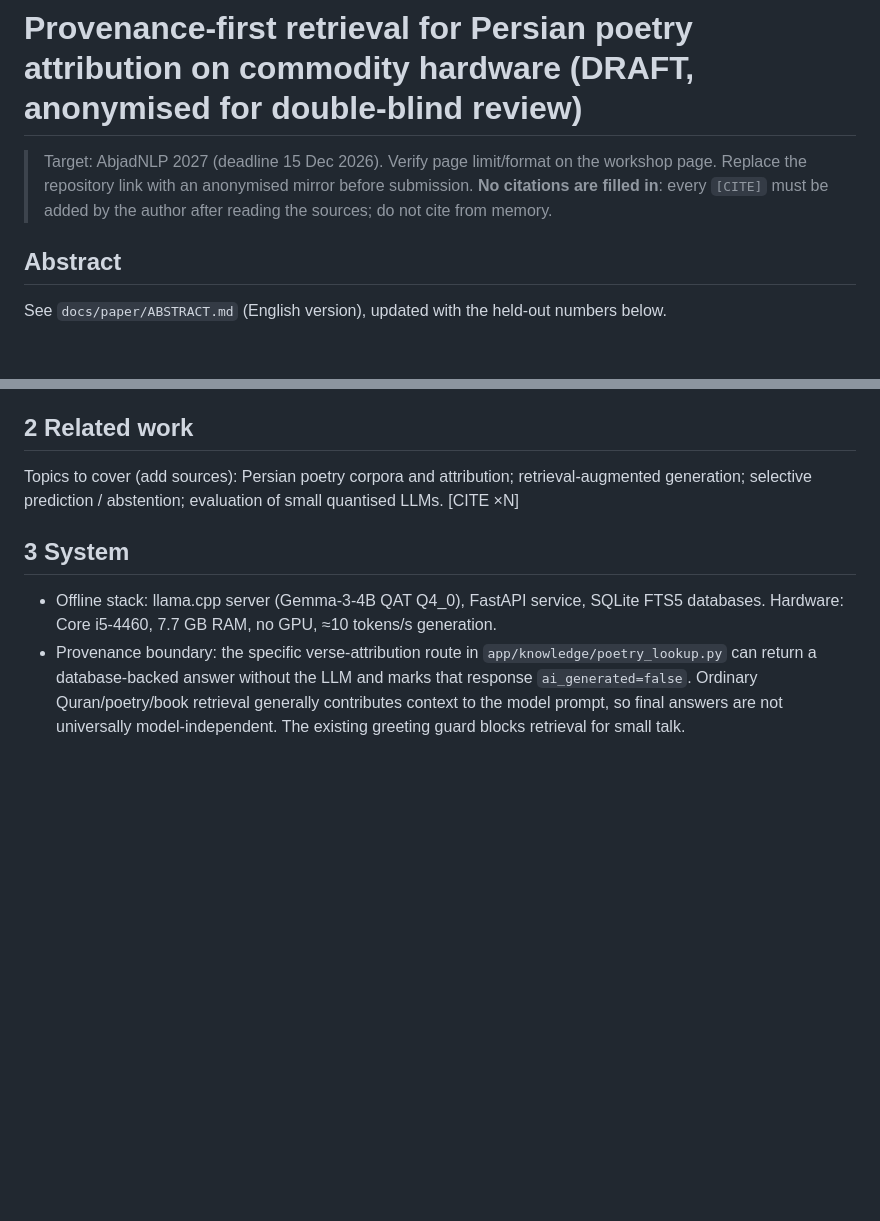
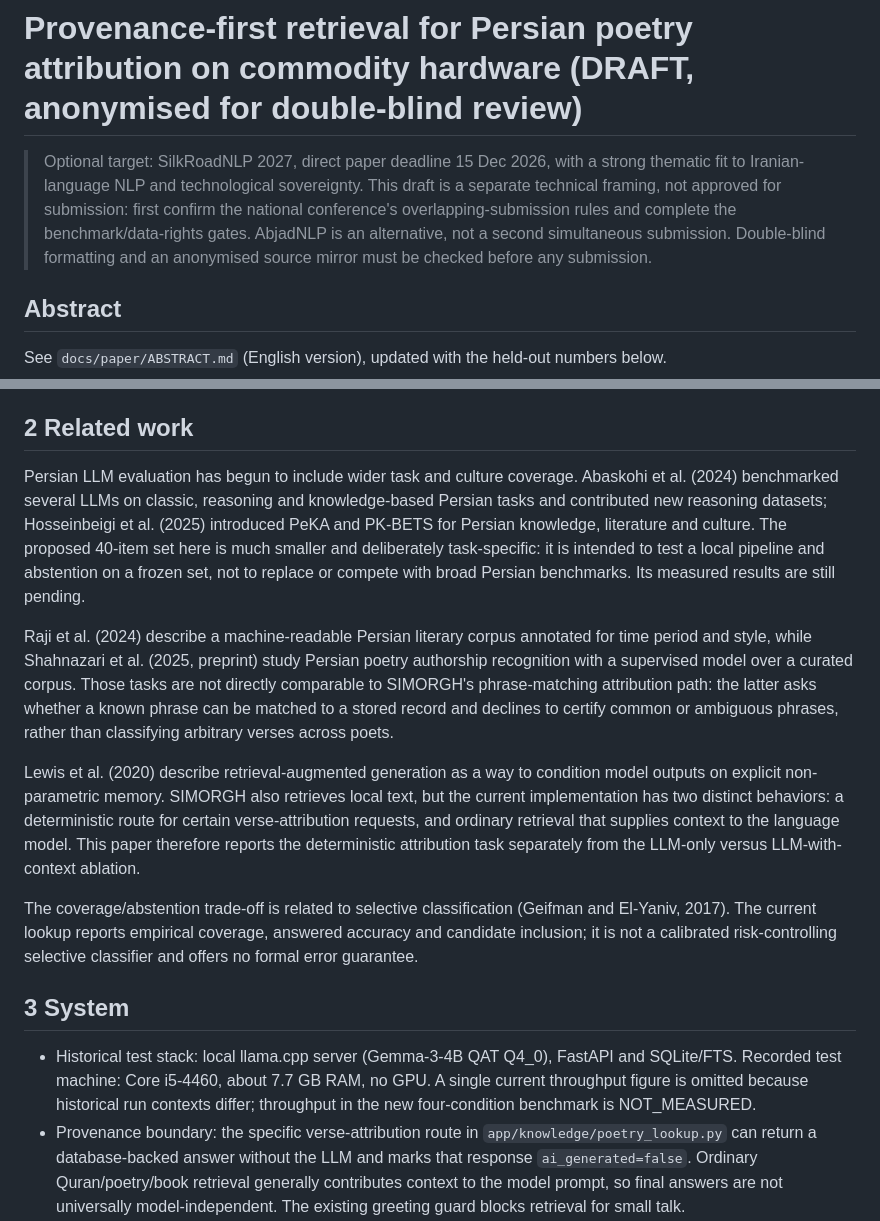
Before and after one commit to mahdi7002/simorgh, a Markdown page: docs/paper/TECH_PAPER_DRAFT.md, 2 parts joined by grey strips. GitHub-like rendering; blank space fills up the shorter version.

Commit message:
paper: add sourced related work and clarify optional venue target
AI-Actor: chatgpt

```diff
--- a/docs/paper/TECH_PAPER_DRAFT.md
+++ b/docs/paper/TECH_PAPER_DRAFT.md
@@ -1,6 +1,6 @@
 # Provenance-first retrieval for Persian poetry attribution on commodity hardware  (DRAFT, anonymised for double-blind review)
 
-> Target: AbjadNLP 2027 (deadline 15 Dec 2026). Verify page limit/format on the workshop page. Replace the repository link with an anonymised mirror before submission. **No citations are filled in**: every `[CITE]` must be added by the author after reading the sources; do not cite from memory.
+> Optional target: SilkRoadNLP 2027, direct paper deadline 15 Dec 2026, with a strong thematic fit to Iranian-language NLP and technological sovereignty. This draft is a separate technical framing, not approved for submission: first confirm the national conference's overlapping-submission rules and complete the benchmark/data-rights gates. AbjadNLP is an alternative, not a second simultaneous submission. Double-blind formatting and an anonymised source mirror must be checked before any submission.
 
 ## Abstract
 See `docs/paper/ABSTRACT.md` (English version), updated with the held-out numbers below.
@@ -10,10 +10,17 @@ See `docs/paper/ABSTRACT.md` (English version), updated with the held-out number
 - Contribution (keep to what is evidenced): (1) a deterministic, provenance-first lookup for verse attribution over ~1.4M verses; (2) an abstention rule that avoids certifying a poet when a phrase is too common; (3) a reproducible evaluation protocol with dev/held-out samples, perturbations, chimeras and error analysis; (4) a comparison with the same LLM used alone.
 
 ## 2 Related work
-Topics to cover (add sources): Persian poetry corpora and attribution; retrieval-augmented generation; selective prediction / abstention; evaluation of small quantised LLMs. [CITE ×N]
+
+Persian LLM evaluation has begun to include wider task and culture coverage. Abaskohi et al. (2024) benchmarked several LLMs on classic, reasoning and knowledge-based Persian tasks and contributed new reasoning datasets; Hosseinbeigi et al. (2025) introduced PeKA and PK-BETS for Persian knowledge, literature and culture. The proposed 40-item set here is much smaller and deliberately task-specific: it is intended to test a local pipeline and abstention on a frozen set, not to replace or compete with broad Persian benchmarks. Its measured results are still pending.
+
+Raji et al. (2024) describe a machine-readable Persian literary corpus annotated for time period and style, while Shahnazari et al. (2025, preprint) study Persian poetry authorship recognition with a supervised model over a curated corpus. Those tasks are not directly comparable to SIMORGH's phrase-matching attribution path: the latter asks whether a known phrase can be matched to a stored record and declines to certify common or ambiguous phrases, rather than classifying arbitrary verses across poets.
+
+Lewis et al. (2020) describe retrieval-augmented generation as a way to condition model outputs on explicit non-parametric memory. SIMORGH also retrieves local text, but the current implementation has two distinct behaviors: a deterministic route for certain verse-attribution requests, and ordinary retrieval that supplies context to the language model. This paper therefore reports the deterministic attribution task separately from the LLM-only versus LLM-with-context ablation.
+
+The coverage/abstention trade-off is related to selective classification (Geifman and El-Yaniv, 2017). The current lookup reports empirical coverage, answered accuracy and candidate inclusion; it is not a calibrated risk-controlling selective classifier and offers no formal error guarantee.
 
 ## 3 System
-- Offline stack: llama.cpp server (Gemma-3-4B QAT Q4_0), FastAPI service, SQLite FTS5 databases. Hardware: Core i5-4460, 7.7 GB RAM, no GPU, ≈10 tokens/s generation.
+- Historical test stack: local llama.cpp server (Gemma-3-4B QAT Q4_0), FastAPI and SQLite/FTS. Recorded test machine: Core i5-4460, about 7.7 GB RAM, no GPU. A single current throughput figure is omitted because historical run contexts differ; throughput in the new four-condition benchmark is NOT_MEASURED.
 - Provenance boundary: the specific verse-attribution route in `app/knowledge/poetry_lookup.py` can return a database-backed answer without the LLM and marks that response `ai_generated=false`. Ordinary Quran/poetry/book retrieval generally contributes context to the model prompt, so final answers are not universally model-independent. The existing greeting guard blocks retrieval for small talk.
 - Data: historical evidence reports a local poetry corpus with 1,406,919 verse records and poet IDs. The default `data/poetry/persian_poetry.db` path used by the attribution module was not present in the current public tree reviewed for this draft. Clean-clone availability, exact file/hash/source provenance and redistribution rights are NOT VERIFIED; do not describe the dataset as publicly reproducible until these gates are resolved.
 
```
